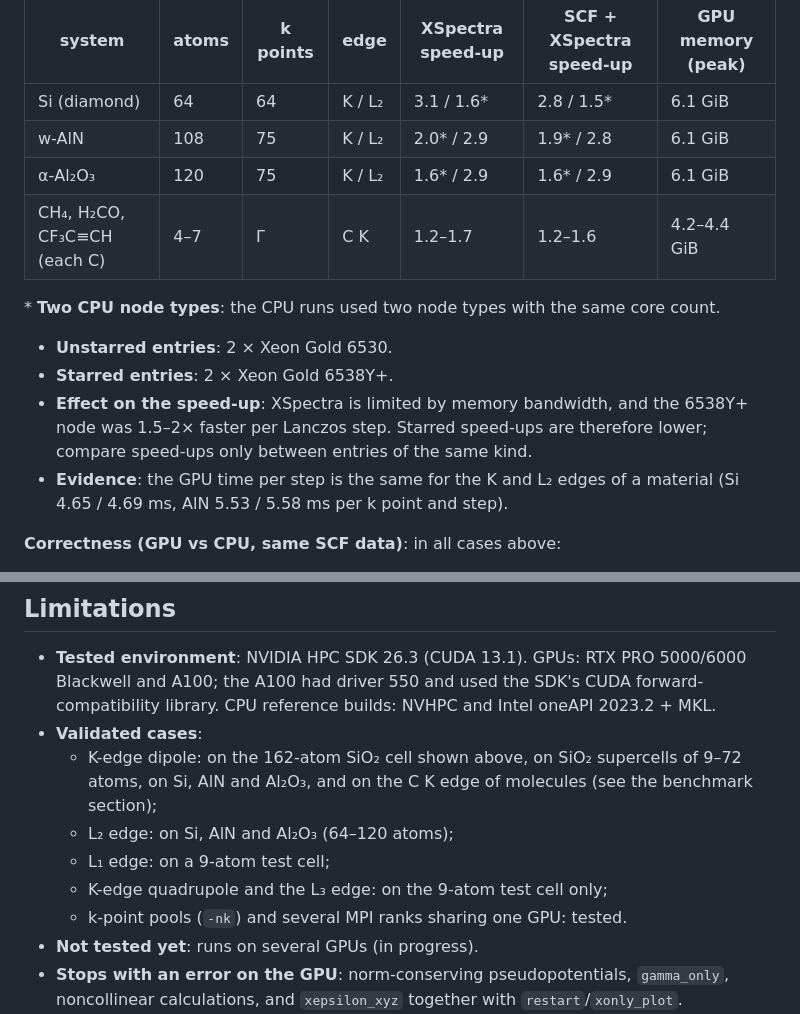
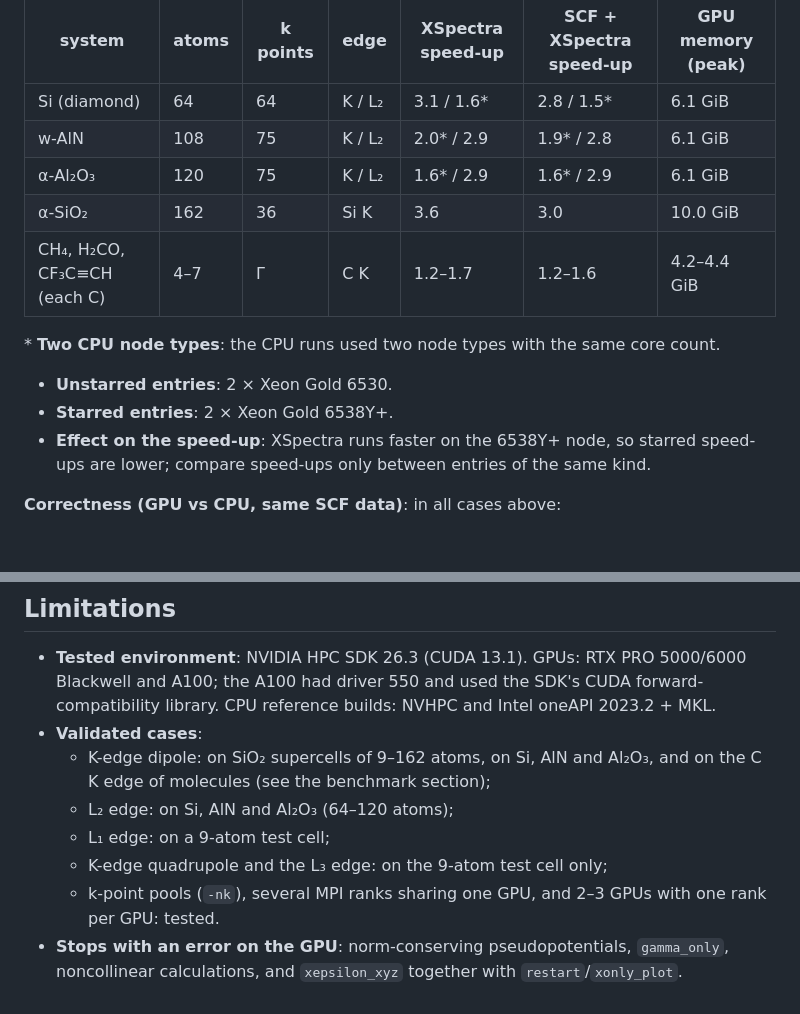
Before and after one commit to YinanWang-iis/xspectra-gpu, a Markdown page: README.md, 2 parts joined by grey strips. Rendered like a GitHub page; blank space fills up the shorter version.

```diff
--- a/README.md
+++ b/README.md
@@ -152,16 +155,14 @@ How the speed-up changes with size:
 | Si (diamond) | 64 | 64 | K / L₂ | 3.1 / 1.6\* | 2.8 / 1.5\* | 6.1 GiB |
 | w-AlN | 108 | 75 | K / L₂ | 2.0\* / 2.9 | 1.9\* / 2.8 | 6.1 GiB |
 | α-Al₂O₃ | 120 | 75 | K / L₂ | 1.6\* / 2.9 | 1.6\* / 2.9 | 6.1 GiB |
+| α-SiO₂ | 162 | 36 | Si K | 3.6 | 3.0 | 10.0 GiB |
 | CH₄, H₂CO, CF₃C≡CH (each C) | 4–7 | Γ | C K | 1.2–1.7 | 1.2–1.6 | 4.2–4.4 GiB |
 
 \* **Two CPU node types**: the CPU runs used two node types with the same core count.
 - **Unstarred entries**: 2 × Xeon Gold 6530.
 - **Starred entries**: 2 × Xeon Gold 6538Y+.
-- **Effect on the speed-up**: XSpectra is limited by memory bandwidth, and the 6538Y+ node was 1.5–2× faster
-  per Lanczos step. Starred speed-ups are therefore lower; compare speed-ups only between entries of the
-  same kind.
-- **Evidence**: the GPU time per step is the same for the K and L₂ edges of a material (Si 4.65 / 4.69 ms,
-  AlN 5.53 / 5.58 ms per k point and step).
+- **Effect on the speed-up**: XSpectra runs faster on the 6538Y+ node, so starred speed-ups are lower;
+  compare speed-ups only between entries of the same kind.
 
 **Correctness (GPU vs CPU, same SCF data)**: in all cases above:
 - the broadened spectra (Gaussian 0.2 eV × Lorentzian 0.1 eV, −3 to 40 eV) agree to ≤ 8e-5 of the maximum;
@@ -178,13 +203,12 @@ CPU runs with 16 and 64 MPI ranks, so it is not caused by the GPU.
   A100; the A100 had driver 550 and used the SDK's CUDA forward-compatibility library. CPU reference
   builds: NVHPC and Intel oneAPI 2023.2 + MKL.
 - **Validated cases**:
-  - K-edge dipole: on the 162-atom SiO₂ cell shown above, on SiO₂ supercells of 9–72 atoms, on Si, AlN
+  - K-edge dipole: on SiO₂ supercells of 9–162 atoms, on Si, AlN
     and Al₂O₃, and on the C K edge of molecules (see the benchmark section);
   - L₂ edge: on Si, AlN and Al₂O₃ (64–120 atoms);
   - L₁ edge: on a 9-atom test cell;
   - K-edge quadrupole and the L₃ edge: on the 9-atom test cell only;
-  - k-point pools (`-nk`) and several MPI ranks sharing one GPU: tested.
-- **Not tested yet**: runs on several GPUs (in progress).
+  - k-point pools (`-nk`), several MPI ranks sharing one GPU, and 2–3 GPUs with one rank per GPU: tested.
 - **Stops with an error on the GPU**: norm-conserving pseudopotentials, `gamma_only`, noncollinear
   calculations, and `xepsilon_xyz` together with `restart`/`xonly_plot`.
 - **Reproducibility**: Lanczos without reorthogonalization amplifies rounding differences. GPU and CPU
```
Also changed, not shown: other parts of README.md (+34 -7 lines), docs/img/benchmark_gpu_models.png (added), docs/img/benchmark_multigpu_pro6000.png (added), docs/img/benchmark_size_speedup_sio2.png, docs/img/benchmark_time_solids.png.
